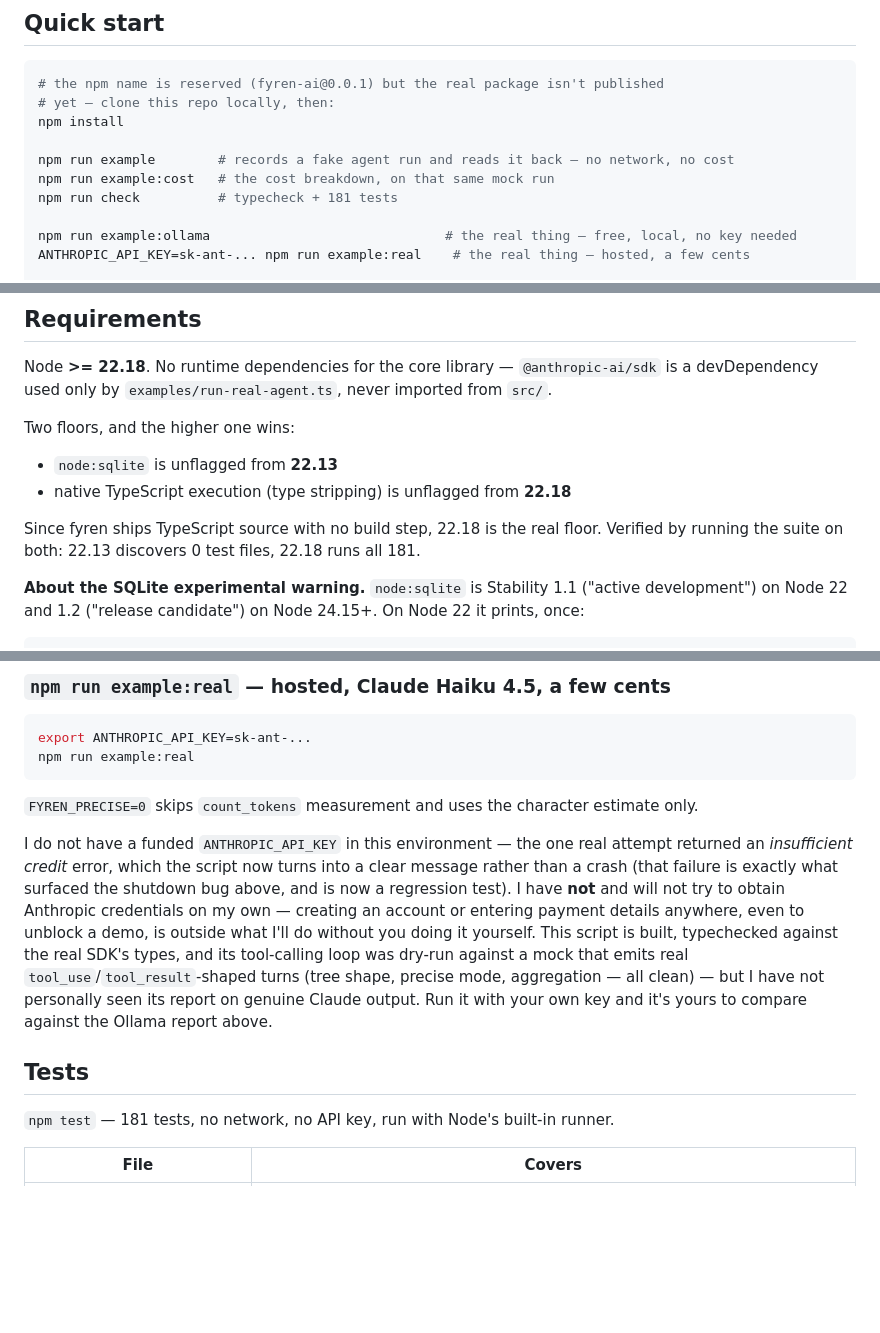
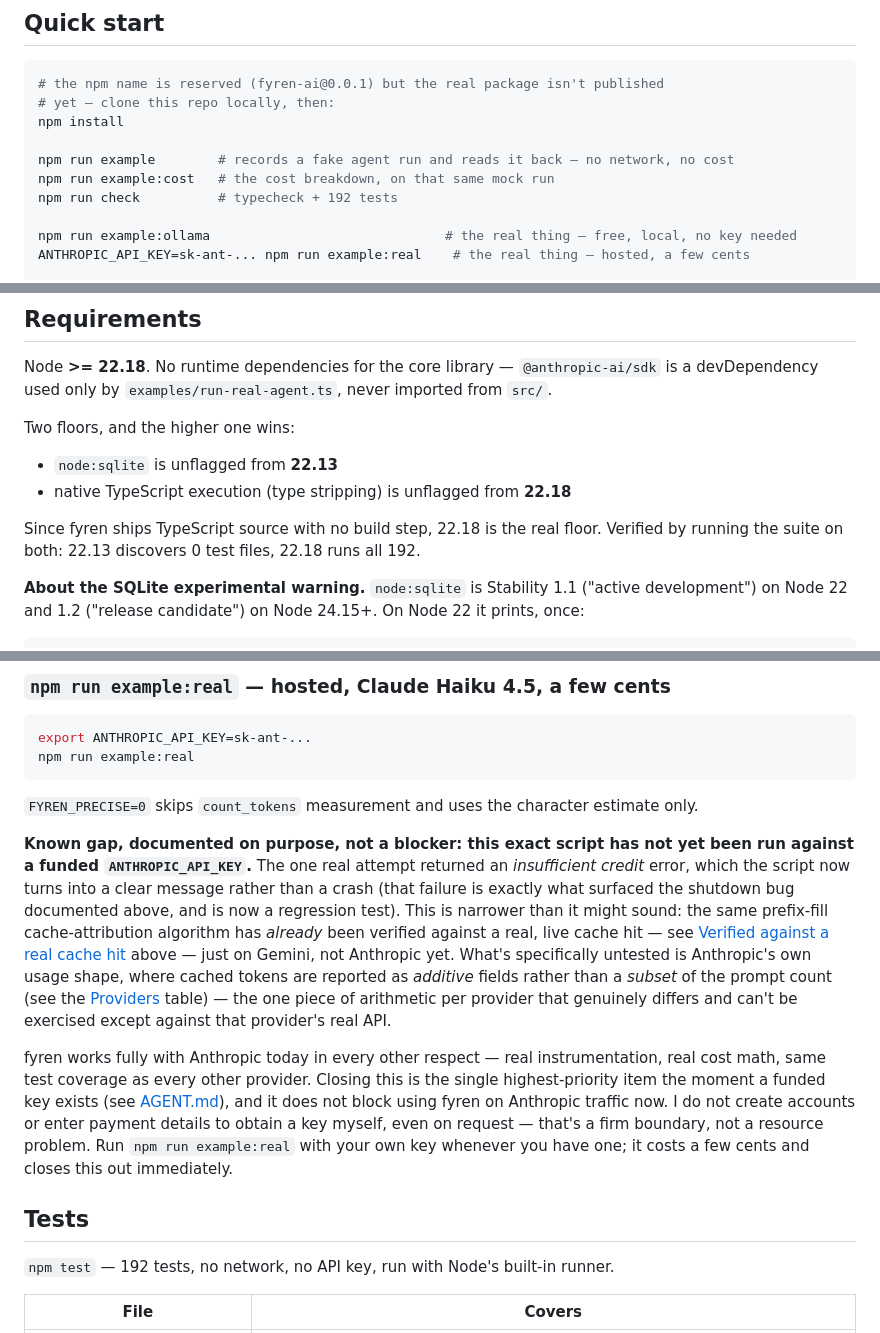
Before and after one commit to mohammadhasan-jp/Fyren, a Markdown page: README.md, 3 parts joined by grey strips. Drawn GitHub-style; blank space fills up the shorter version.

Commit message:
reframe Anthropic verification gap in README, fix stale test counts
Anthropic cache-attribution math has already been verified structurally
via a real Gemini cache hit; only Anthropic's own additive-token usage
shape remains untested against a live call, pending a funded API key.
Not a blocker — documented as a known, narrow, non-blocking gap instead
of reading as an unfinished feature. Also updates test count (181 -> 192)
and rewrites the stale "Next" section to match the current Status table.

```diff
--- a/README.md
+++ b/README.md
@@ -36,7 +36,7 @@ npm install
 
 npm run example        # records a fake agent run and reads it back — no network, no cost
 npm run example:cost   # the cost breakdown, on that same mock run
-npm run check          # typecheck + 181 tests
+npm run check          # typecheck + 192 tests
 
 npm run example:ollama                              # the real thing — free, local, no key needed
 ANTHROPIC_API_KEY=sk-ant-... npm run example:real    # the real thing — hosted, a few cents
@@ -95,7 +95,7 @@ Two floors, and the higher one wins:
 - `node:sqlite` is unflagged from **22.13**
 - native TypeScript execution (type stripping) is unflagged from **22.18**
 
-Since fyren ships TypeScript source with no build step, 22.18 is the real floor. Verified by running the suite on both: 22.13 discovers 0 test files, 22.18 runs all 181.
+Since fyren ships TypeScript source with no build step, 22.18 is the real floor. Verified by running the suite on both: 22.13 discovers 0 test files, 22.18 runs all 192.
 
 **About the SQLite experimental warning.** `node:sqlite` is Stability 1.1 ("active development") on Node 22 and 1.2 ("release candidate") on Node 24.15+. On Node 22 it prints, once:
 
@@ -451,11 +451,13 @@ npm run example:real
 
 `FYREN_PRECISE=0` skips `count_tokens` measurement and uses the character estimate only.
 
-I do not have a funded `ANTHROPIC_API_KEY` in this environment — the one real attempt returned an *insufficient credit* error, which the script now turns into a clear message rather than a crash (that failure is exactly what surfaced the shutdown bug above, and is now a regression test). I have **not** and will not try to obtain Anthropic credentials on my own — creating an account or entering payment details anywhere, even to unblock a demo, is outside what I'll do without you doing it yourself. This script is built, typechecked against the real SDK's types, and its tool-calling loop was dry-run against a mock that emits real `tool_use`/`tool_result`-shaped turns (tree shape, precise mode, aggregation — all clean) — but I have not personally seen its report on genuine Claude output. Run it with your own key and it's yours to compare against the Ollama report above.
+**Known gap, documented on purpose, not a blocker: this exact script has not yet been run against a funded `ANTHROPIC_API_KEY`.** The one real attempt returned an *insufficient credit* error, which the script now turns into a clear message rather than a crash (that failure is exactly what surfaced the shutdown bug documented above, and is now a regression test). This is narrower than it might sound: the same prefix-fill cache-attribution algorithm has *already* been verified against a real, live cache hit — see [Verified against a real cache hit](#verified-against-a-real-cache-hit) above — just on Gemini, not Anthropic yet. What's specifically untested is Anthropic's own usage shape, where cached tokens are reported as *additive* fields rather than a *subset* of the prompt count (see the [Providers](#providers) table) — the one piece of arithmetic per provider that genuinely differs and can't be exercised except against that provider's real API.
+
+fyren works fully with Anthropic today in every other respect — real instrumentation, real cost math, same test coverage as every other provider. Closing this is the single highest-priority item the moment a funded key exists (see [AGENT.md](./AGENT.md)), and it does not block using fyren on Anthropic traffic now. I do not create accounts or enter payment details to obtain a key myself, even on request — that's a firm boundary, not a resource problem. Run `npm run example:real` with your own key whenever you have one; it costs a few cents and closes this out immediately.
 
 ## Tests
 
-`npm test` — 181 tests, no network, no API key, run with Node's built-in runner.
+`npm test` — 192 tests, no network, no API key, run with Node's built-in runner.
 
 | File | Covers |
 |---|---|
```
Also changed, not shown: other parts of README.md (+1 -1 lines).
